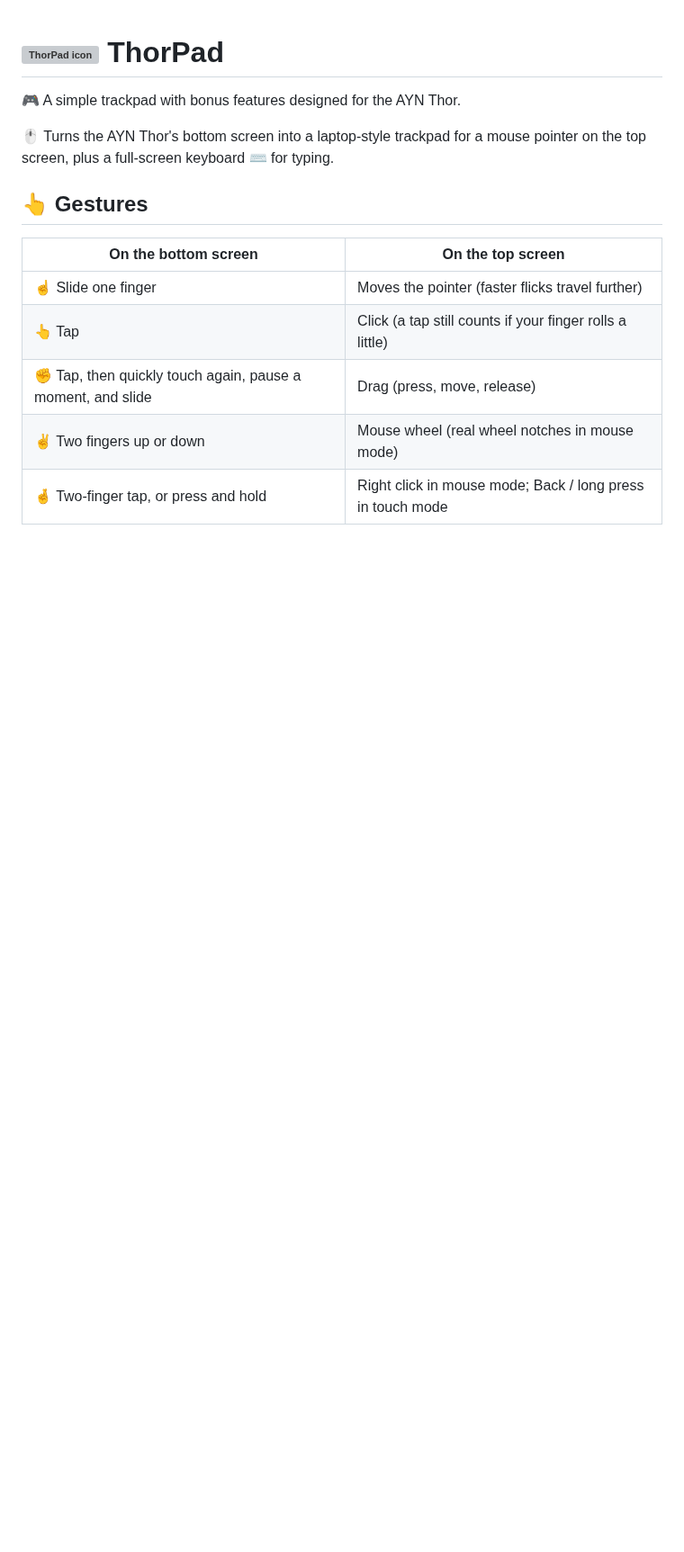
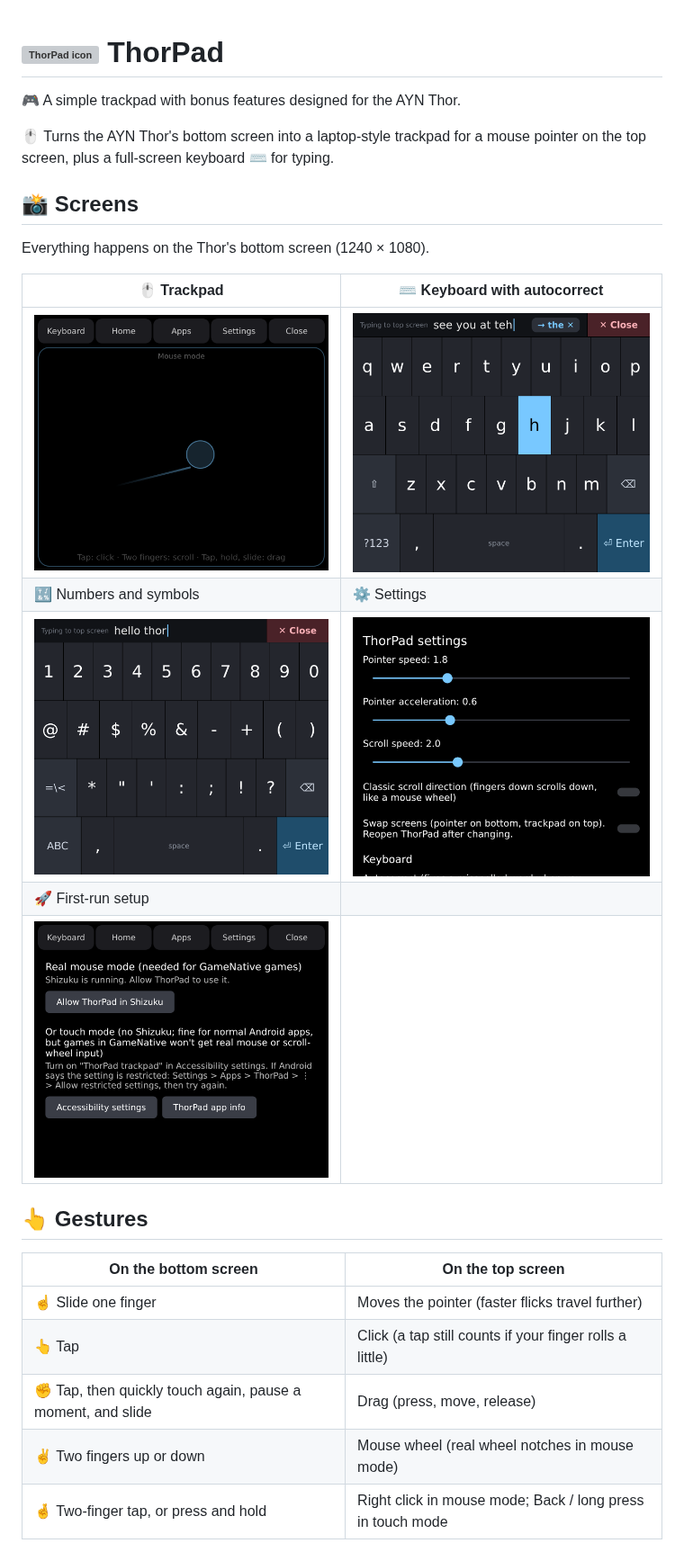
Before and after one commit to ajhockey88/ThorPad, a Markdown page: README.md, the part around the change. Shown at 90% size. Rendered like a GitHub page; pictures changed too: docs/screenshots/keyboard.png (added), docs/screenshots/settings.png (added), docs/screenshots/setup.png (added); blank space fills up the shorter version; grey boxes are pictures that could not be loaded.

Commit message:
README: add screens section with images of each screen
Co-Authored-By: Claude Opus 5.5 (1M context) <noreply@anthropic.com>
Claude-Session: https://claude.ai/code/session_01YJ8PxsAGU3skg8EgBR8W7t

```diff
--- a/README.md
+++ b/README.md
@@ -3,6 +3,18 @@
 🎮 A simple trackpad with bonus features designed for the AYN Thor.
 
 🖱️ Turns the AYN Thor's bottom screen into a laptop-style trackpad for a mouse pointer on the top screen, plus a full-screen keyboard ⌨️ for typing.
+
+## 📸 Screens
+
+Everything happens on the Thor's bottom screen (1240 × 1080).
+
+| 🖱️ Trackpad | ⌨️ Keyboard with autocorrect |
+|---|---|
+| <img src="docs/screenshots/trackpad.png" width="400" alt="Trackpad screen"> | <img src="docs/screenshots/keyboard.png" width="400" alt="Keyboard with an autocorrect suggestion"> |
+| 🔣 Numbers and symbols | ⚙️ Settings |
+| <img src="docs/screenshots/symbols.png" width="400" alt="Symbols keyboard"> | <img src="docs/screenshots/settings.png" width="400" alt="Settings screen"> |
+| 🚀 First-run setup | |
+| <img src="docs/screenshots/setup.png" width="400" alt="Setup screen"> | |
 
 ## 👆 Gestures
 
```
